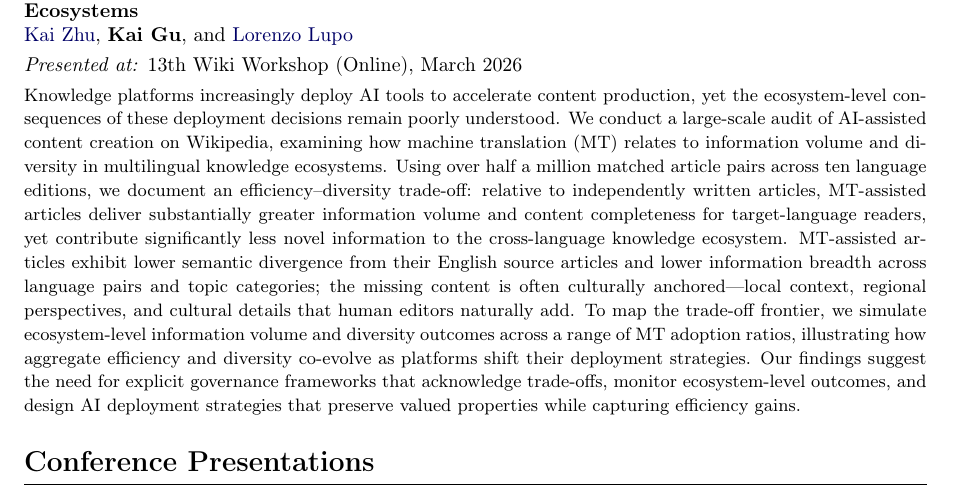
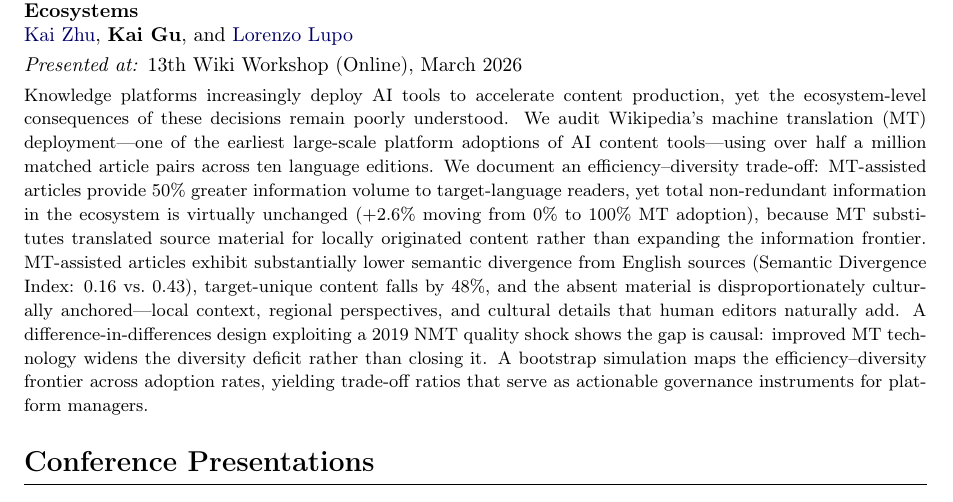
Before and after one commit to KaiGu2024/KaiGu2024.github.io, a LaTeX CV (code/cv.tex): part of page 1 of 2, cut so that both start at the same text. Compiled offline with pdfLaTeX.

Commit message:
Polish Governing AI Content Tools abstract with actual paper findings
Co-Authored-By: Claude Sonnet 4.6 <noreply@anthropic.com>

```diff
--- a/code/cv.tex
+++ b/code/cv.tex
@@ -79,7 +79,7 @@ BEcon in Economics \hfill 2020 -- 2024
 
 \textit{Presented at:} 13th Wiki Workshop (Online), March 2026
 
-{\small Knowledge platforms increasingly deploy AI tools to accelerate content production, yet the ecosystem-level consequences of these deployment decisions remain poorly understood. We conduct a large-scale audit of AI-assisted content creation on Wikipedia, examining how machine translation (MT) relates to information volume and diversity in multilingual knowledge ecosystems. Using over half a million matched article pairs across ten language editions, we document an efficiency--diversity trade-off: relative to independently written articles, MT-assisted articles deliver substantially greater information volume and content completeness for target-language readers, yet contribute significantly less novel information to the cross-language knowledge ecosystem. MT-assisted articles exhibit lower semantic divergence from their English source articles and lower information breadth across language pairs and topic categories; the missing content is often culturally anchored---local context, regional perspectives, and cultural details that human editors naturally add. To map the trade-off frontier, we simulate ecosystem-level information volume and diversity outcomes across a range of MT adoption ratios, illustrating how aggregate efficiency and diversity co-evolve as platforms shift their deployment strategies. Our findings suggest the need for explicit governance frameworks that acknowledge trade-offs, monitor ecosystem-level outcomes, and design AI deployment strategies that preserve valued properties while capturing efficiency gains.}
+{\small Knowledge platforms increasingly deploy AI tools to accelerate content production, yet the ecosystem-level consequences of these decisions remain poorly understood. We audit Wikipedia's machine translation (MT) deployment---one of the earliest large-scale platform adoptions of AI content tools---using over half a million matched article pairs across ten language editions. We document an efficiency--diversity trade-off: MT-assisted articles provide 50\% greater information volume to target-language readers, yet total non-redundant information in the ecosystem is virtually unchanged ($+$2.6\% moving from 0\% to 100\% MT adoption), because MT substitutes translated source material for locally originated content rather than expanding the information frontier. MT-assisted articles exhibit substantially lower semantic divergence from English sources (Semantic Divergence Index: 0.16 vs.\ 0.43), target-unique content falls by 48\%, and the absent material is disproportionately culturally anchored---local context, regional perspectives, and cultural details that human editors naturally add. A difference-in-differences design exploiting a 2019 NMT quality shock shows the gap is causal: improved MT technology widens the diversity deficit rather than closing it. A bootstrap simulation maps the efficiency--diversity frontier across adoption rates, yielding trade-off ratios that serve as actionable governance instruments for platform managers.}
 
 \section*{Conference Presentations}
 \hrule
```
Also changed, not shown: docs/assets/cv.pdf, output/cv.pdf.
